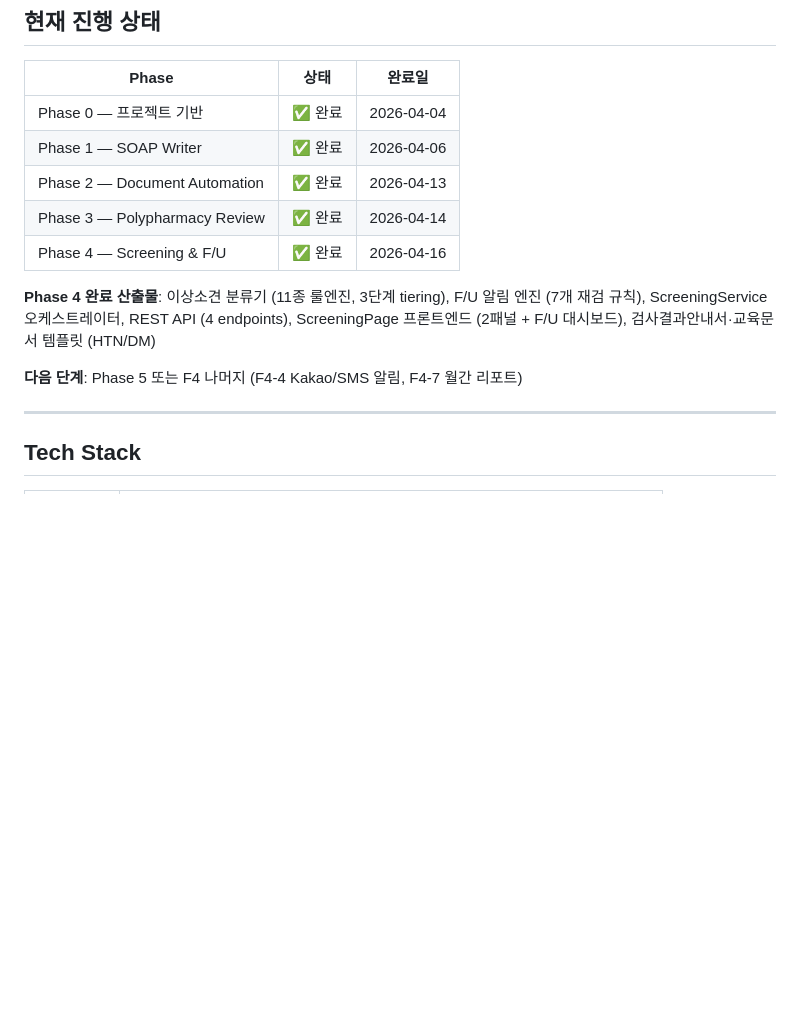
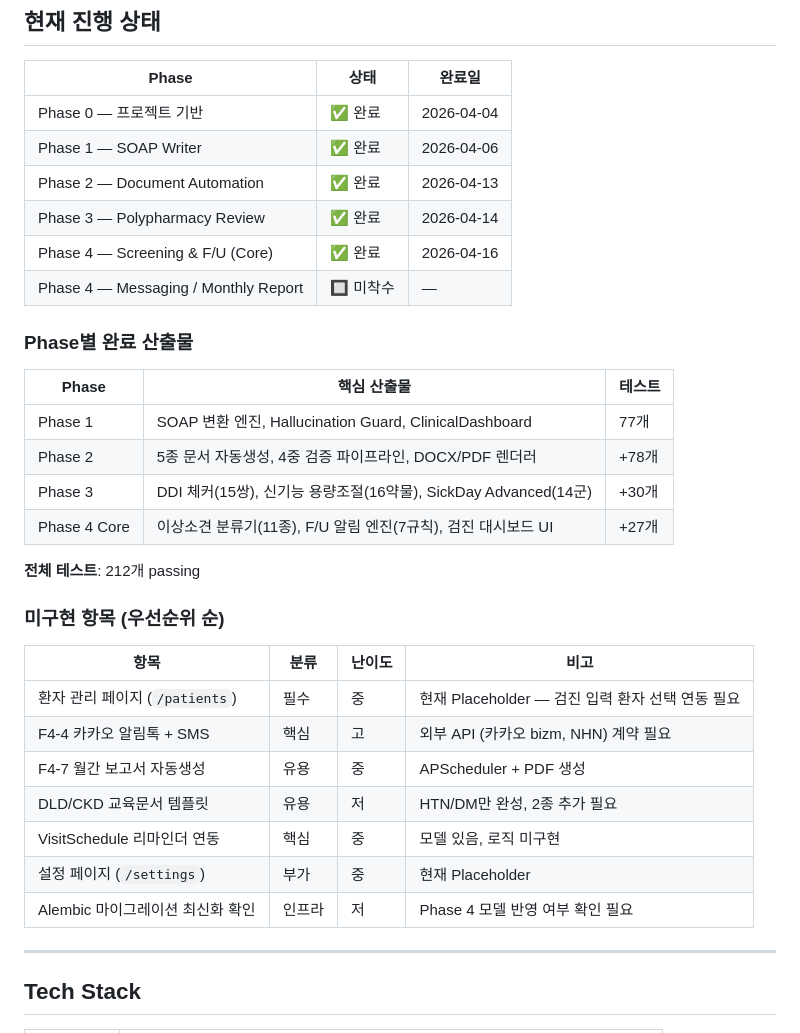
Before and after one commit to gabehihi/aro, a Markdown page: CLAUDE.md, the part around one of its changes. Drawn GitHub-style; blank space fills up the shorter version.

```diff
--- a/CLAUDE.md
+++ b/CLAUDE.md
@@ -15,11 +15,31 @@ PRD: `docs/PRD.md` | 아키텍처: `docs/architecture.md` | 개발 로드맵: `d
 | Phase 1 — SOAP Writer | ✅ 완료 | 2026-04-06 |
 | Phase 2 — Document Automation | ✅ 완료 | 2026-04-13 |
 | Phase 3 — Polypharmacy Review | ✅ 완료 | 2026-04-14 |
-| Phase 4 — Screening & F/U | ✅ 완료 | 2026-04-16 |
+| Phase 4 — Screening & F/U (Core) | ✅ 완료 | 2026-04-16 |
+| Phase 4 — Messaging / Monthly Report | 🔲 미착수 | — |
 
-**Phase 4 완료 산출물**: 이상소견 분류기 (11종 룰엔진, 3단계 tiering), F/U 알림 엔진 (7개 재검 규칙), ScreeningService 오케스트레이터, REST API (4 endpoints), ScreeningPage 프론트엔드 (2패널 + F/U 대시보드), 검사결과안내서·교육문서 템플릿 (HTN/DM)
+### Phase별 완료 산출물
 
-**다음 단계**: Phase 5 또는 F4 나머지 (F4-4 Kakao/SMS 알림, F4-7 월간 리포트)
+| Phase | 핵심 산출물 | 테스트 |
+|-------|------------|--------|
+| Phase 1 | SOAP 변환 엔진, Hallucination Guard, ClinicalDashboard | 77개 |
+| Phase 2 | 5종 문서 자동생성, 4중 검증 파이프라인, DOCX/PDF 렌더러 | +78개 |
+| Phase 3 | DDI 체커(15쌍), 신기능 용량조절(16약물), SickDay Advanced(14군) | +30개 |
+| Phase 4 Core | 이상소견 분류기(11종), F/U 알림 엔진(7규칙), 검진 대시보드 UI | +27개 |
+
+**전체 테스트**: 212개 passing
+
+### 미구현 항목 (우선순위 순)
+
+| 항목 | 분류 | 난이도 | 비고 |
+|------|------|--------|------|
+| 환자 관리 페이지 (`/patients`) | 필수 | 중 | 현재 Placeholder — 검진 입력 환자 선택 연동 필요 |
+| F4-4 카카오 알림톡 + SMS | 핵심 | 고 | 외부 API (카카오 bizm, NHN) 계약 필요 |
+| F4-7 월간 보고서 자동생성 | 유용 | 중 | APScheduler + PDF 생성 |
+| DLD/CKD 교육문서 템플릿 | 유용 | 저 | HTN/DM만 완성, 2종 추가 필요 |
+| VisitSchedule 리마인더 연동 | 핵심 | 중 | 모델 있음, 로직 미구현 |
+| 설정 페이지 (`/settings`) | 부가 | 중 | 현재 Placeholder |
+| Alembic 마이그레이션 최신화 확인 | 인프라 | 저 | Phase 4 모델 반영 여부 확인 필요 |
 
 ---
 
```
Also changed, not shown: other parts of CLAUDE.md (+24 -13 lines).
